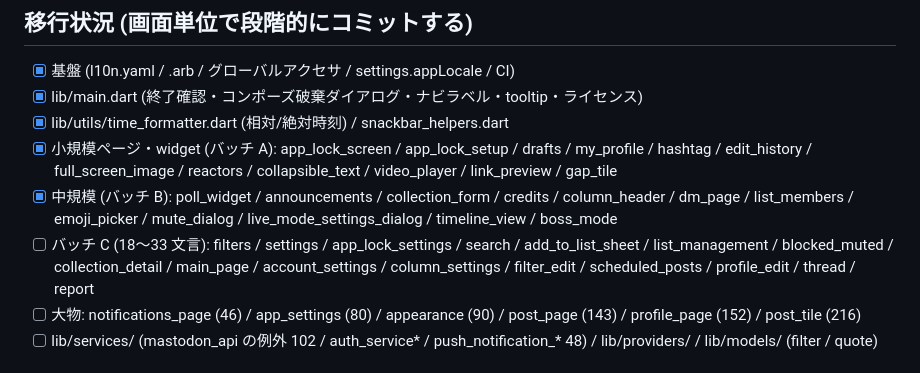
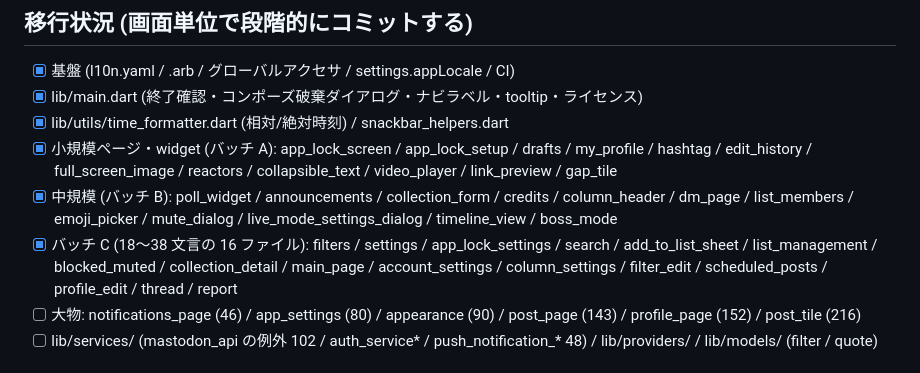
Before and after one commit to demodemo0818/kurage, a Markdown page: docs/i18n.md, the part around the change. GitHub-like rendering.

Commit message:
docs(i18n): バッチ C 完了をチェックリストに反映
Co-Authored-By: Claude Fable 5 <noreply@anthropic.com>

```diff
--- a/docs/i18n.md
+++ b/docs/i18n.md
@@ -47,10 +47,11 @@ Play ストア文言・Web HTML・紹介サイトまで英語化する。**全
 - [x] 中規模 (バッチ B): poll_widget / announcements / collection_form /
       credits / column_header / dm_page / list_members / emoji_picker /
       mute_dialog / live_mode_settings_dialog / timeline_view / boss_mode
-- [ ] バッチ C (18〜33 文言): filters / settings / app_lock_settings /
-      search / add_to_list_sheet / list_management / blocked_muted /
-      collection_detail / main_page / account_settings / column_settings /
-      filter_edit / scheduled_posts / profile_edit / thread / report
+- [x] バッチ C (18〜38 文言の 16 ファイル): filters / settings /
+      app_lock_settings / search / add_to_list_sheet / list_management /
+      blocked_muted / collection_detail / main_page / account_settings /
+      column_settings / filter_edit / scheduled_posts / profile_edit /
+      thread / report
 - [ ] 大物: notifications_page (46) / app_settings (80) / appearance (90) /
       post_page (143) / profile_page (152) / post_tile (216)
 - [ ] lib/services/ (mastodon_api の例外 102 / auth_service* /
```
